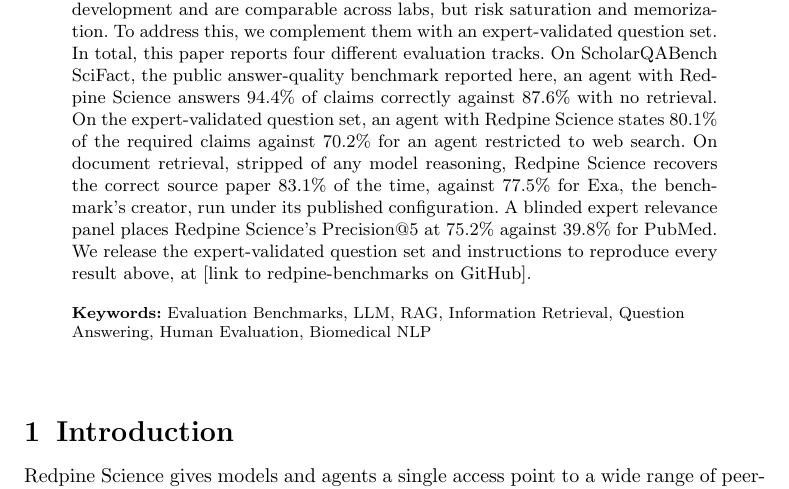
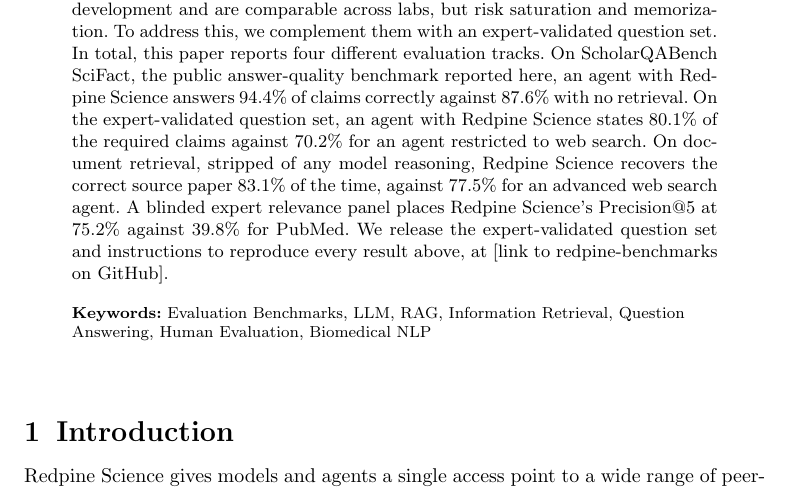
Before and after one commit to leonoravesterbacka/Redpine-Science, a LaTeX paper (main.tex): part of page 1 of 16, cut so that both start at the same text. Compiled offline with pdfLaTeX.

Commit message:
docs(abstract): genericize Exa to "an advanced web search agent"
Abstract-only change, per instruction: drop the "Exa, the benchmark's
creator, run under its published configuration" naming/framing and just
say "an advanced web search agent" for the 77.5% comparator. The
Summary keeps naming Exa explicitly, since it's already introduced by
name in the paper's body by that point.

```diff
--- a/main.tex
+++ b/main.tex
@@ -58,8 +58,8 @@
 reported here, an agent with Redpine Science answers 94.4\% of claims correctly
 against 87.6\% with no retrieval. On the expert-validated question set, an agent with Redpine Science states
 80.1\% of the required claims against 70.2\% for an agent restricted to web search. On document retrieval, stripped of any model reasoning, Redpine Science
-recovers the correct source paper 83.1\% of the time, against 77.5\% for Exa, the
-benchmark's creator, run under its published configuration. A blinded expert relevance panel places Redpine Science's
+recovers the correct source paper 83.1\% of the time, against 77.5\% for an
+advanced web search agent. A blinded expert relevance panel places Redpine Science's
 Precision@5 at 75.2\% against 39.8\% for PubMed. We release the
 expert-validated question set and instructions to reproduce every
 result above, at [link to redpine-benchmarks on GitHub].}
```
